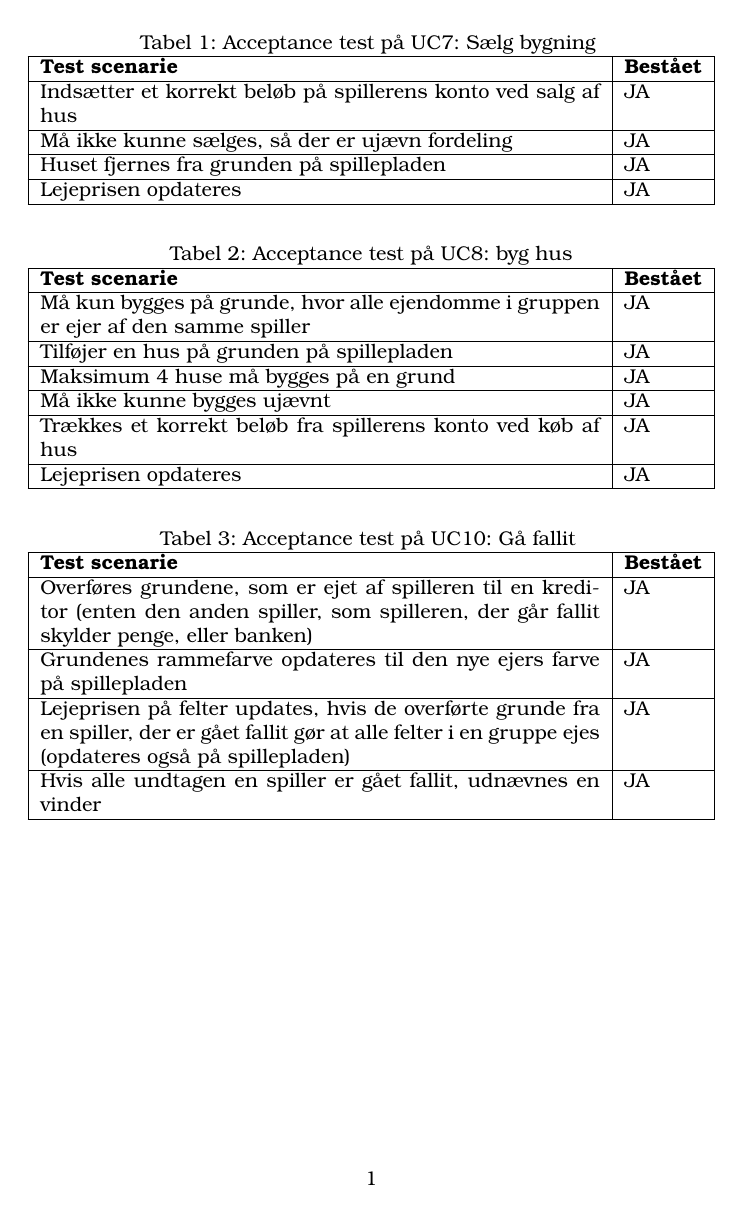
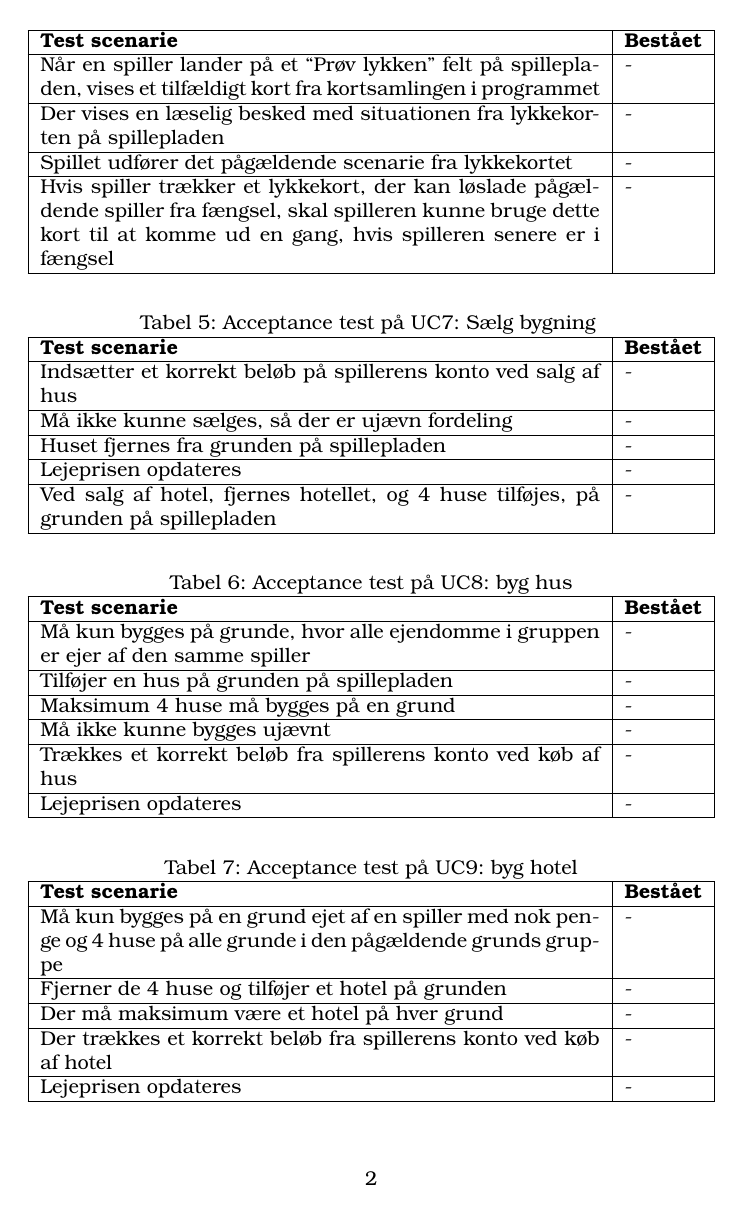
Before and after one commit to ArmandasRokas/matador, a LaTeX figure (docs/latex_rapport/test_cases/acceptence_test.tex): the whole page before the commit and page 2 of 3 after it. Compiled offline with pdfLaTeX.

Commit message:
Added few more acceptence tests

```diff
--- a/docs/latex_rapport/test_cases/acceptence_test.tex
+++ b/docs/latex_rapport/test_cases/acceptence_test.tex
@@ -27,0 +31 @@
+            \textbf{Test scenarie}       & \textbf{Bestået}   \\ \hline
@@ -27,0 +44 @@
+            \textbf{Test scenarie}       & \textbf{Bestået}   \\ \hline
@@ -27,0 +58 @@
+            \textbf{Test scenarie}       & \textbf{Bestået}   \\ \hline
@@ -28,11 +66,27 @@
+    \begin{table}[H]
+        \caption{Acceptance test på UC4: Prøv lykken}
+        \begin{tabularx}{\textwidth}{|X|l|}
+            \hline
+            \textbf{Test scenarie}       & \textbf{Bestået}   \\ \hline
+            Når en spiller lander på et “Prøv lykken” felt på spillepladen, vises et tilfældigt kort fra kortsamlingen i programmet & - \\ \hline
+            Der vises en læselig besked med situationen fra lykkekorten på spillepladen & - \\ \hline
+            Spillet udfører det pågældende scenarie fra lykkekortet  & -  \\ \hline
+            Hvis spiller trækker et lykkekort, der kan løslade pågældende spiller fra fængsel, skal spilleren kunne bruge dette kort til at komme ud en gang, hvis spilleren senere er i fængsel  & - \\ \hline
+        \end{tabularx}
+    \end{table}
+
+
+
+    \begin{table}[H]
         \caption{Acceptance test på UC7: Sælg bygning }
         \begin{tabularx}{\textwidth}{|X|l|}
             \hline
             \textbf{Test scenarie}       & \textbf{Bestået}   \\ \hline
-            Indsætter et korrekt beløb på spillerens konto ved salg af hus     & JA \\ \hline
-            Må ikke kunne sælges, så der er ujævn fordeling     & JA \\ \hline
-            Huset fjernes fra grunden på spillepladen     & JA \\ \hline
-            Lejeprisen opdateres     & JA \\ \hline
+            Indsætter et korrekt beløb på spillerens konto ved salg af hus     & - \\ \hline
+            Må ikke kunne sælges, så der er ujævn fordeling     & - \\ \hline
+            Huset fjernes fra grunden på spillepladen     & - \\ \hline
+            Lejeprisen opdateres     & -\\ \hline
+            Ved salg af hotel, fjernes hotellet, og 4 huse tilføjes, på grunden på spillepladen    & - \\ \hline
         \end{tabularx}
     \end{table}
 
@@ -41,29 +95,26 @@
         \begin{tabularx}{\textwidth}{|X|l|}
             \hline
             \textbf{Test scenarie}       & \textbf{Bestået}   \\ \hline
-            Må kun bygges på grunde, hvor alle ejendomme i gruppen er ejer af den samme spiller     & JA \\ \hline
-            Tilføjer en hus på grunden på spillepladen     & JA \\ \hline
-            Maksimum 4 huse må bygges på en grund     & JA \\ \hline
-            Må ikke kunne bygges ujævnt     & JA \\ \hline
-            Trækkes et korrekt beløb fra spillerens konto ved køb af hus     & JA \\ \hline
-            Lejeprisen opdateres     & JA \\ \hline
+            Må kun bygges på grunde, hvor alle ejendomme i gruppen er ejer af den samme spiller     & - \\ \hline
+            Tilføjer en hus på grunden på spillepladen     & -\\ \hline
+            Maksimum 4 huse må bygges på en grund     & -\\ \hline
+            Må ikke kunne bygges ujævnt     & -\\ \hline
+            Trækkes et korrekt beløb fra spillerens konto ved køb af hus     & -\\ \hline
+            Lejeprisen opdateres     & - \\ \hline
         \end{tabularx}
     \end{table}
 
 
-
-
-
-
     \begin{table}[H]
-        \caption{Acceptance test på UC10: Gå fallit }
+        \caption{Acceptance test på UC9: byg hotel}
         \begin{tabularx}{\textwidth}{|X|l|}
             \hline
             \textbf{Test scenarie}       & \textbf{Bestået}   \\ \hline
-            Overføres grundene, som er ejet af spilleren til en kreditor (enten den anden spiller, som spilleren, der går fallit skylder penge, eller banken)     & JA \\ \hline
-            Grundenes rammefarve opdateres til den nye ejers farve på spillepladen     & JA \\ \hline
-            Lejeprisen på felter updates, hvis de overførte grunde fra en spiller, der er gået fallit gør at alle felter i en gruppe ejes (opdateres også på spillepladen)     & JA \\ \hline
-            Hvis alle undtagen en spiller er gået fallit, udnævnes en vinder    & JA \\ \hline
+            Må kun bygges på en grund ejet af en spiller med nok penge og 4 huse på alle grunde i den pågældende grunds gruppe     & - \\ \hline
+            Fjerner de 4 huse og tilføjer et hotel på grunden     & -\\ \hline
+            Der må maksimum være et hotel på hver grund     & -\\ \hline
+            Der trækkes et korrekt beløb fra spillerens konto ved køb af hotel     & -\\ \hline
+            Lejeprisen opdateres     & - \\ \hline
         \end{tabularx}
     \end{table}
 
@@ -69,0 +125 @@
+            \textbf{Test scenarie}       & \textbf{Bestået}   \\ \hline
@@ -70 +131,4 @@
+    \end{table}
+
+
 \end{document}
```
Also changed, not shown: docs/latex_rapport/main.tex (+3 -1 lines), docs/latex_rapport/test_cases/acceptence_test.tex (44 more changed lines).
